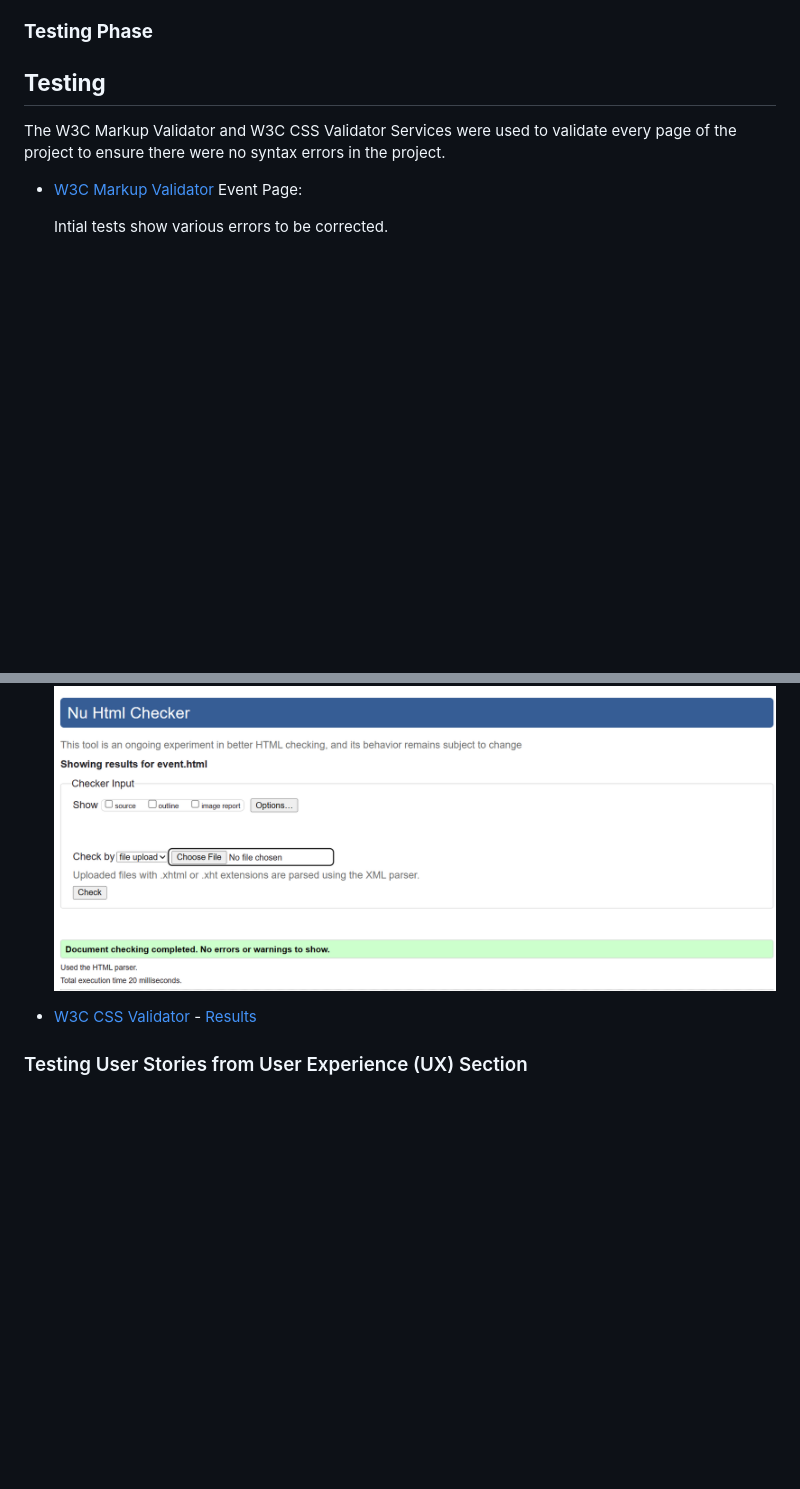
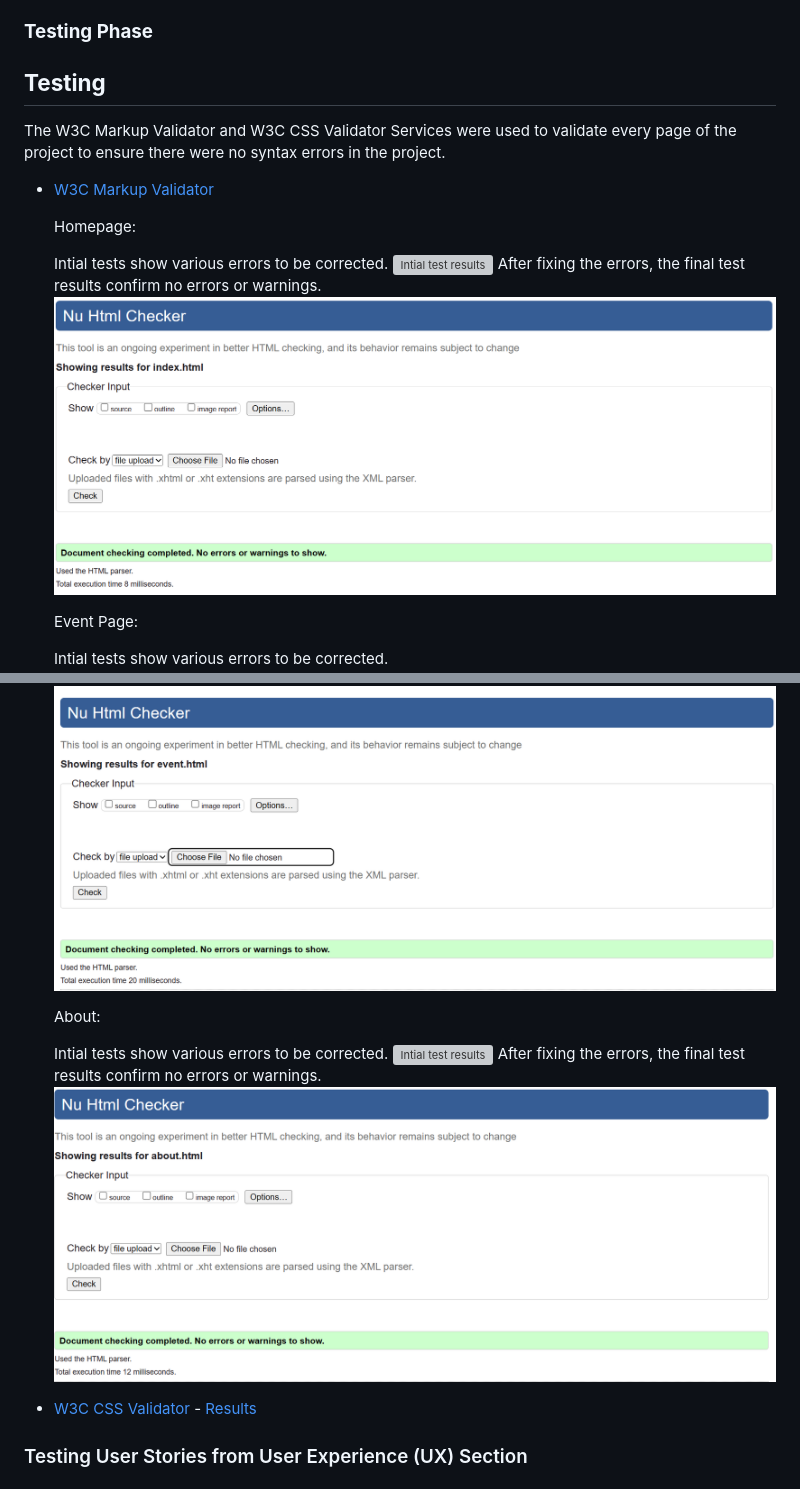
Before and after one commit to AdelleKing/Tribe, a Markdown page: README.md, 2 parts joined by grey strips. GitHub-like rendering; pictures changed too: assets/images/screenshots/about_final_test_results.png (added), assets/images/screenshots/homepage_final_test_results.png (added); blank space fills up the shorter version; grey boxes are pictures that could not be loaded.

Commit message:
test results for homepage and about page completed and errors fixed.

```diff
--- a/README.md
+++ b/README.md
@@ -161,13 +161,29 @@ The header is used throughout the site to hold the navigation bar and the site t
 
 The W3C Markup Validator and W3C CSS Validator Services were used to validate every page of the project to ensure there were no syntax errors in the project.
 
--   [W3C Markup Validator](https://jigsaw.w3.org/css-validator/#validate_by_input)
+-   [W3C Markup Validator](https://validator.w3.org/nu/)
+
+    Homepage:
+
+    Intial tests show various errors to be corrected.
+    ![Intial test results](assets/images/screenshots/homepage_inital_test_results.png)
+    After fixing the errors, the final test results confirm no errors or warnings.
+    ![Final test results](assets/images/screenshots/homepage_final_test_results.png)
+
+
     Event Page:
 
     Intial tests show various errors to be corrected.
     ![Intial test results](assets/images/screenshots/event_page_inital_test_results.png)
     After fixing the errors, the final test results confirm no errors or warnings.
     ![Final test results](assets/images/screenshots/final_event_page_test_results.png)
+
+    About:
+
+    Intial tests show various errors to be corrected.
+    ![Intial test results](assets/images/screenshots/about_inital_test_results.png)
+    After fixing the errors, the final test results confirm no errors or warnings.
+    ![Final test results](assets/images/screenshots/about_final_test_results.png)
 
 -   [W3C CSS Validator](https://jigsaw.w3.org/css-validator/#validate_by_input) - [Results](https://github.com/)
 
```
Also changed, not shown: assets/images/screenshots/about_initial_test_results.png (added), assets/images/screenshots/homepage_initial_test_results.png (added), 2 other files.
